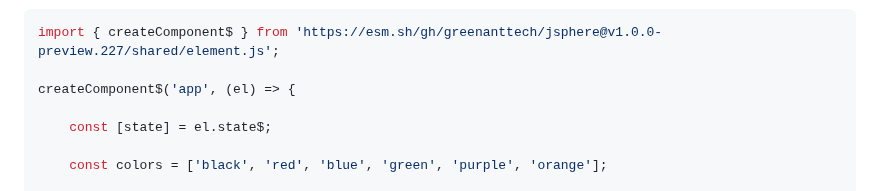
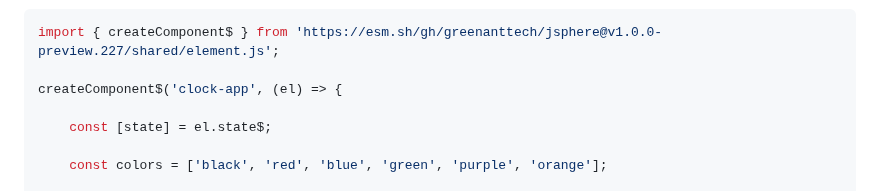
Before and after one commit to GreenAntTech/JSphere, a Markdown page: ElementJS.md, the part around one of its changes. Rendered like a GitHub page.

````diff
--- a/ElementJS.md
+++ b/ElementJS.md
@@ -57,7 +57,7 @@ Create a file named clockapp.js and add the following code:
 ```JavaScript
 import { createComponent$ } from 'https://esm.sh/gh/greenanttech/jsphere@v1.0.0-preview.227/shared/element.js';
 
-createComponent$('app', (el) => {
+createComponent$('clock-app', (el) => {
 
     const [state] = el.state$;
 
````
Also changed, not shown: other parts of ElementJS.md (+1 -1 lines).
